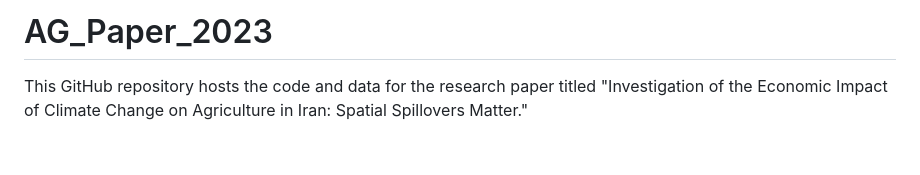
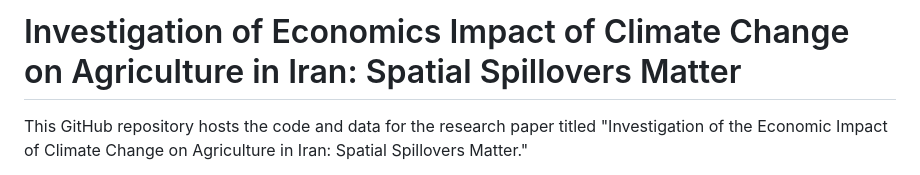
Before and after one commit to SMalaekeh/AG_Paper_2023, a Markdown page: README.md, the part around the change. Drawn GitHub-style; blank space fills up the shorter version.

```diff
--- a/README.md
+++ b/README.md
@@ -1,4 +1,5 @@
-# AG_Paper_2023
+# Investigation of Economics Impact of Climate Change on Agriculture in Iran: Spatial Spillovers Matter
+
 This GitHub repository hosts the code and data for the research paper titled "Investigation of the Economic Impact of Climate Change on Agriculture in Iran: Spatial Spillovers Matter."
 
 All data, including processed climatic data from AgERA5, are available here except the agricultural data that are not publicly available or climatic data that are very large in size (CMIP6 outcomes) to be shared. These data are available upon request.
```
